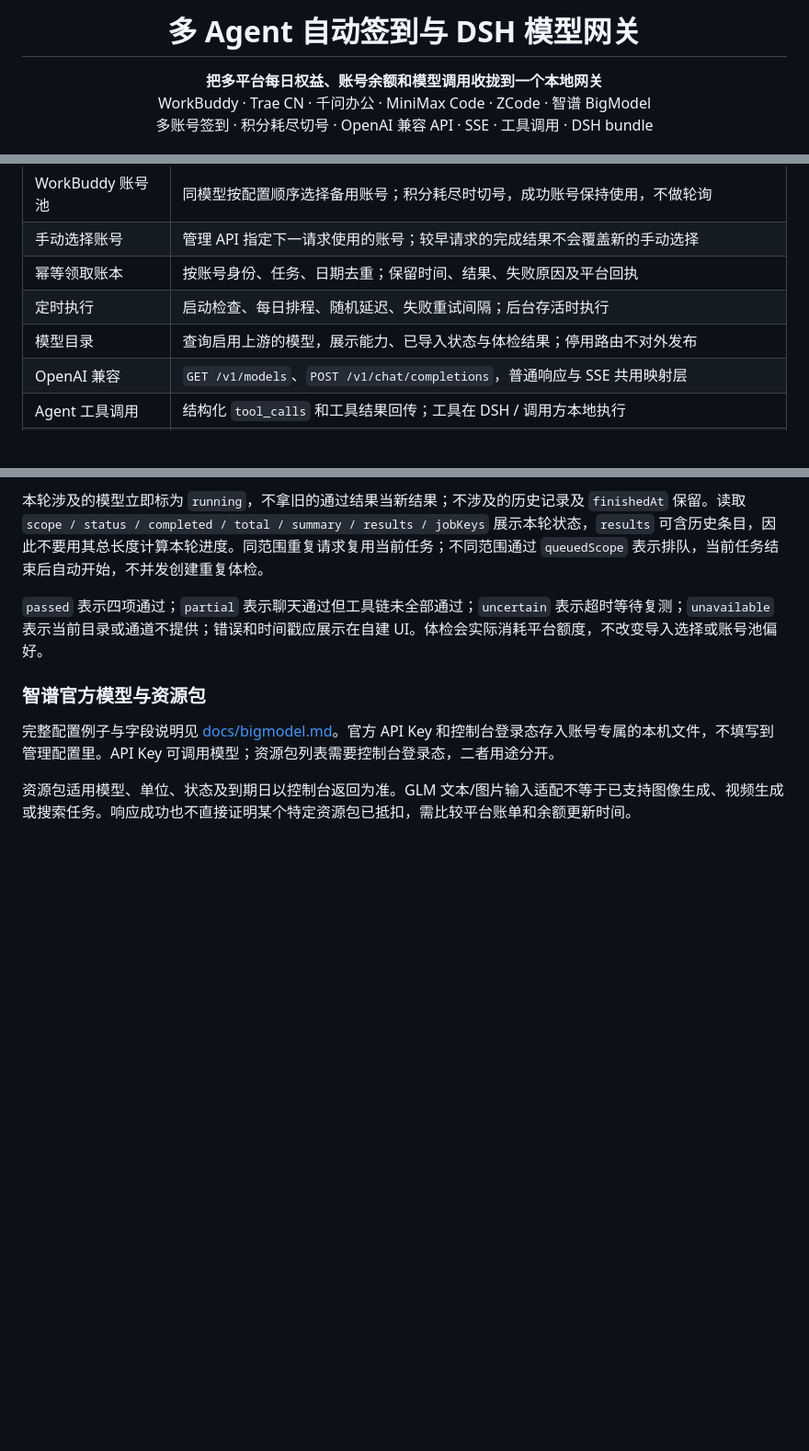
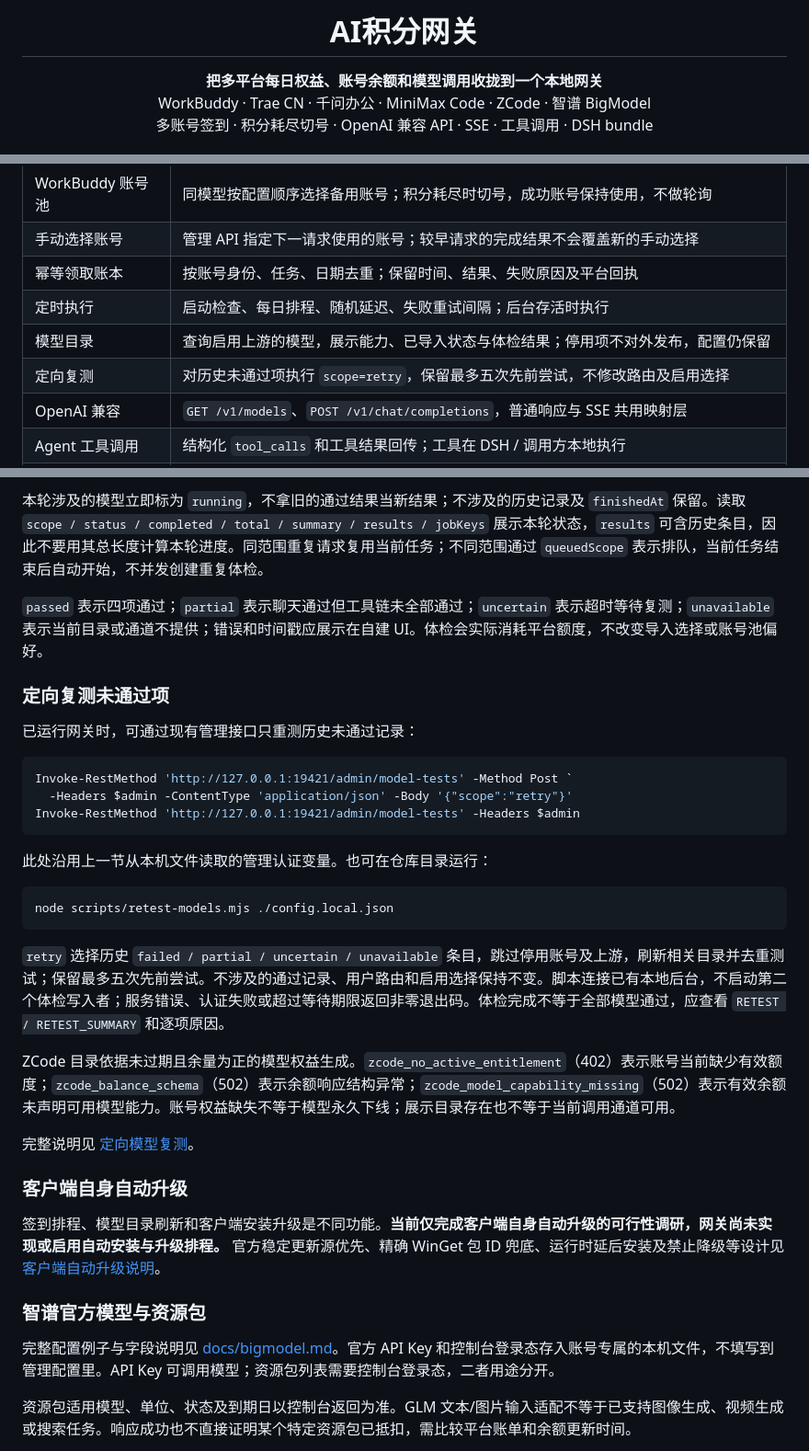
Before and after one commit to spdw666/multi-agent-checkin-dsh, a Markdown page: README.md, 3 parts joined by grey strips. Shown at 92% size. Rendered like a GitHub page; blank space fills up the shorter version.

Commit message:
docs: refresh AI credit gateway usage and retry guidance

````diff
--- a/README.md
+++ b/README.md
@@ -1,4 +1,4 @@
-<h1 align="center">多 Agent 自动签到与 DSH 模型网关</h1>
+<h1 align="center">AI积分网关</h1>
 
 <p align="center">
   <b>把多平台每日权益、账号余额和模型调用收拢到一个本地网关</b><br>
@@ -61,7 +61,8 @@
 | 手动选择账号 | 管理 API 指定下一请求使用的账号；较早请求的完成结果不会覆盖新的手动选择 |
 | 幂等领取账本 | 按账号身份、任务、日期去重；保留时间、结果、失败原因及平台回执 |
 | 定时执行 | 启动检查、每日排程、随机延迟、失败重试间隔；后台存活时执行 |
-| 模型目录 | 查询启用上游的模型，展示能力、已导入状态与体检结果；停用路由不对外发布 |
+| 模型目录 | 查询启用上游的模型，展示能力、已导入状态与体检结果；停用项不对外发布，配置仍保留 |
+| 定向复测 | 对历史未通过项执行 `scope=retry`，保留最多五次先前尝试，不修改路由及启用选择 |
 | OpenAI 兼容 | `GET /v1/models`、`POST /v1/chat/completions`，普通响应与 SSE 共用映射层 |
 | Agent 工具调用 | 结构化 `tool_calls` 和工具结果回传；工具在 DSH / 调用方本地执行 |
 | 图片与推理选项 | 根据上游声明映射能力；不统一虚构图片支持或推理强度档位 |
@@ -475,6 +476,32 @@ Invoke-RestMethod 'http://127.0.0.1:19421/admin/model-tests' -Headers $admin
 
 `passed` 表示四项通过；`partial` 表示聊天通过但工具链未全部通过；`uncertain` 表示超时等待复测；`unavailable` 表示当前目录或通道不提供；错误和时间戳应展示在自建 UI。体检会实际消耗平台额度，不改变导入选择或账号池偏好。
 
+### 定向复测未通过项
+
+已运行网关时，可通过现有管理接口只重测历史未通过记录：
+
+```powershell
+Invoke-RestMethod 'http://127.0.0.1:19421/admin/model-tests' -Method Post `
+  -Headers $admin -ContentType 'application/json' -Body '{"scope":"retry"}'
+Invoke-RestMethod 'http://127.0.0.1:19421/admin/model-tests' -Headers $admin
+```
+
+此处沿用上一节从本机文件读取的管理认证变量。也可在仓库目录运行：
+
+```powershell
+node scripts/retest-models.mjs ./config.local.json
+```
+
+`retry` 选择历史 `failed / partial / uncertain / unavailable` 条目，跳过停用账号及上游，刷新相关目录并去重测试；保留最多五次先前尝试。不涉及的通过记录、用户路由和启用选择保持不变。脚本连接已有本地后台，不启动第二个体检写入者；服务错误、认证失败或超过等待期限返回非零退出码。体检完成不等于全部模型通过，应查看 `RETEST / RETEST_SUMMARY` 和逐项原因。
+
+ZCode 目录依据未过期且余量为正的模型权益生成。`zcode_no_active_entitlement`（402）表示账号当前缺少有效额度；`zcode_balance_schema`（502）表示余额响应结构异常；`zcode_model_capability_missing`（502）表示有效余额未声明可用模型能力。账号权益缺失不等于模型永久下线；展示目录存在也不等于当前调用通道可用。
+
+完整说明见 [定向模型复测](docs/model-retry.md)。
+
+### 客户端自身自动升级
+
+签到排程、模型目录刷新和客户端安装升级是不同功能。**当前仅完成客户端自身自动升级的可行性调研，网关尚未实现或启用自动安装与升级排程。** 官方稳定更新源优先、精确 WinGet 包 ID 兜底、运行时延后安装及禁止降级等设计见 [客户端自动升级说明](docs/client-updates.md)。
+
 ### 智谱官方模型与资源包
 
 完整配置例子与字段说明见 [docs/bigmodel.md](docs/bigmodel.md)。官方 API Key 和控制台登录态存入账号专属的本机文件，不填写到管理配置里。API Key 可调用模型；资源包列表需要控制台登录态，二者用途分开。
````
Also changed, not shown: other parts of README.md (+2 -2 lines).
